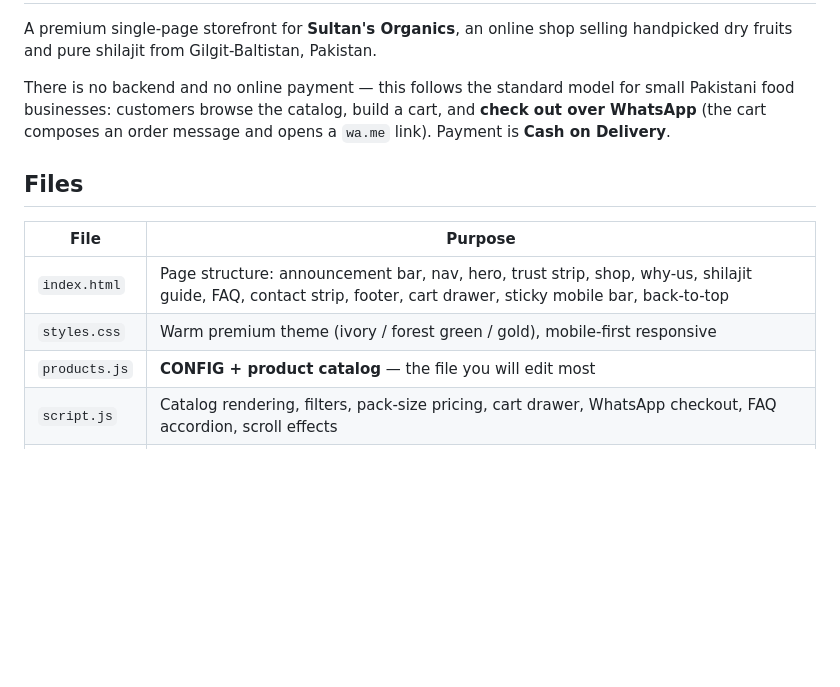
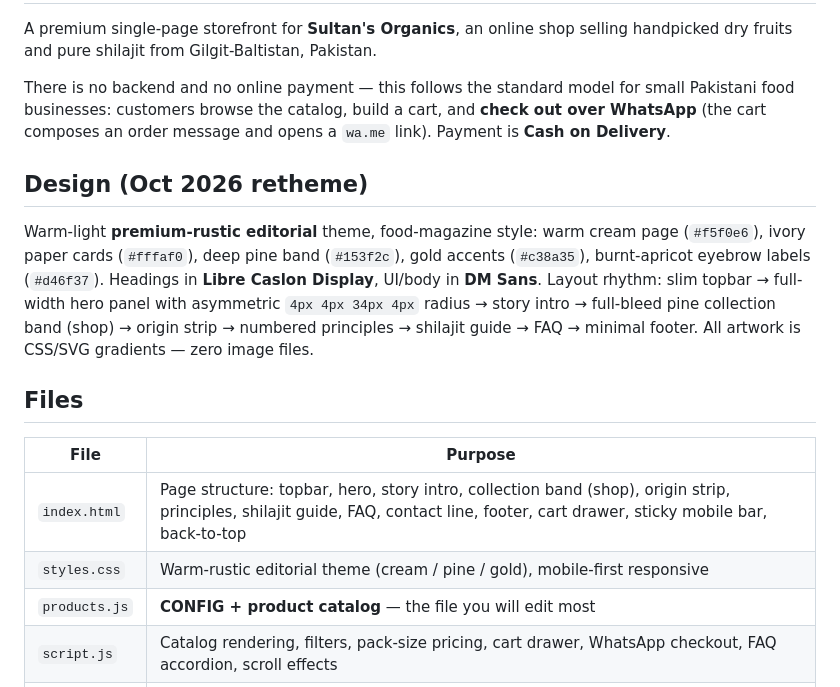
Before and after one commit to MohsinHaiderSultan/sultan-s-organic, a Markdown page: README.md, the part around the change. GitHub-like rendering; blank space fills up the shorter version.

Commit message:
Retheme to premium editorial design: update README.md

```diff
--- a/README.md
+++ b/README.md
@@ -8,12 +8,23 @@ small Pakistani food businesses: customers browse the catalog, build a cart, and
 **check out over WhatsApp** (the cart composes an order message and opens a
 `wa.me` link). Payment is **Cash on Delivery**.
 
+## Design (Oct 2026 retheme)
+
+Warm-light **premium-rustic editorial** theme, food-magazine style: warm cream
+page (`#f5f0e6`), ivory paper cards (`#fffaf0`), deep pine band (`#153f2c`),
+gold accents (`#c38a35`), burnt-apricot eyebrow labels (`#d46f37`).
+Headings in **Libre Caslon Display**, UI/body in **DM Sans**.
+Layout rhythm: slim topbar → full-width hero panel with asymmetric
+`4px 4px 34px 4px` radius → story intro → full-bleed pine collection band
+(shop) → origin strip → numbered principles → shilajit guide → FAQ → minimal
+footer. All artwork is CSS/SVG gradients — zero image files.
+
 ## Files
 
 | File          | Purpose                                                        |
 |---------------|----------------------------------------------------------------|
-| `index.html`  | Page structure: announcement bar, nav, hero, trust strip, shop, why-us, shilajit guide, FAQ, contact strip, footer, cart drawer, sticky mobile bar, back-to-top |
-| `styles.css`  | Warm premium theme (ivory / forest green / gold), mobile-first responsive |
+| `index.html`  | Page structure: topbar, hero, story intro, collection band (shop), origin strip, principles, shilajit guide, FAQ, contact line, footer, cart drawer, sticky mobile bar, back-to-top |
+| `styles.css`  | Warm-rustic editorial theme (cream / pine / gold), mobile-first responsive |
 | `products.js` | **CONFIG + product catalog** — the file you will edit most      |
 | `script.js`   | Catalog rendering, filters, pack-size pricing, cart drawer, WhatsApp checkout, FAQ accordion, scroll effects |
 | `README.md`   | This file                                                      |
```
